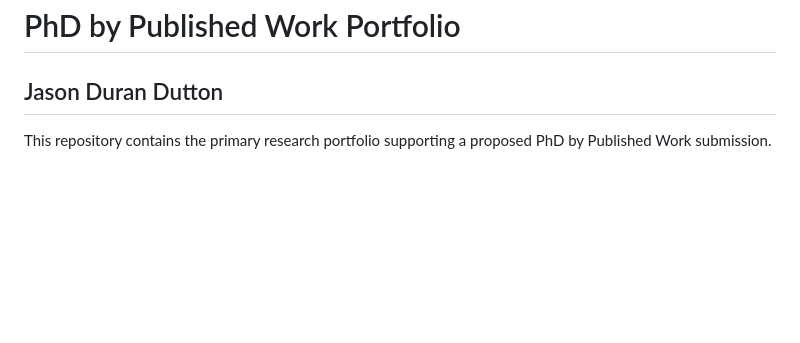
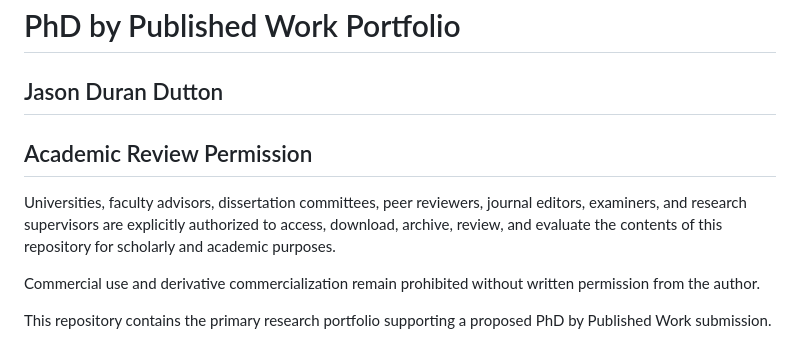
Before and after one commit to JasonSEFIDEFI/PhD, a Markdown page: README.md, the part around the change. GitHub-like rendering; blank space fills up the shorter version.

```diff
--- a/README.md
+++ b/README.md
@@ -1,5 +1,15 @@
 # PhD by Published Work Portfolio
 ## Jason Duran Dutton
+
+## Academic Review Permission
+
+Universities, faculty advisors, dissertation committees, peer reviewers,
+journal editors, examiners, and research supervisors are explicitly
+authorized to access, download, archive, review, and evaluate the
+contents of this repository for scholarly and academic purposes.
+
+Commercial use and derivative commercialization remain prohibited without
+written permission from the author.
 
 This repository contains the primary research portfolio supporting a proposed PhD by Published Work submission.
 
```
